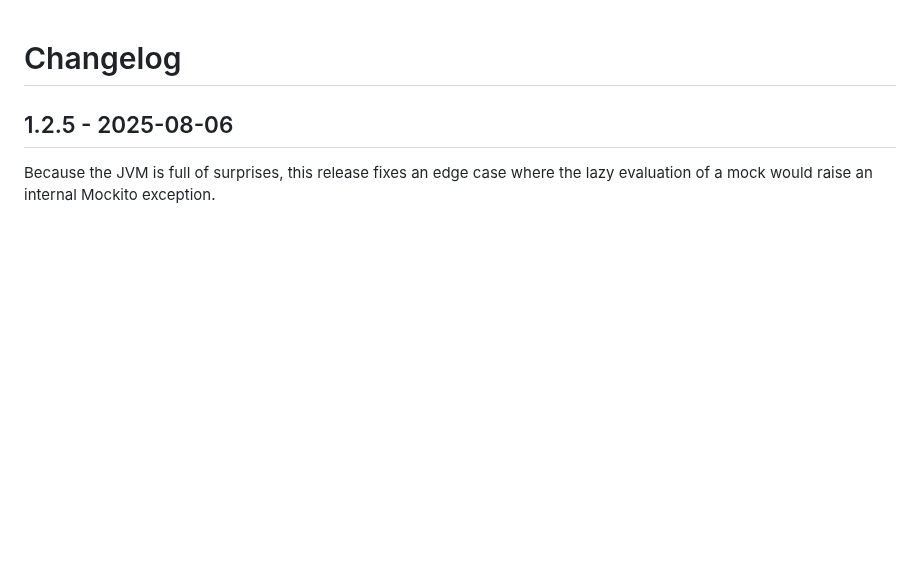
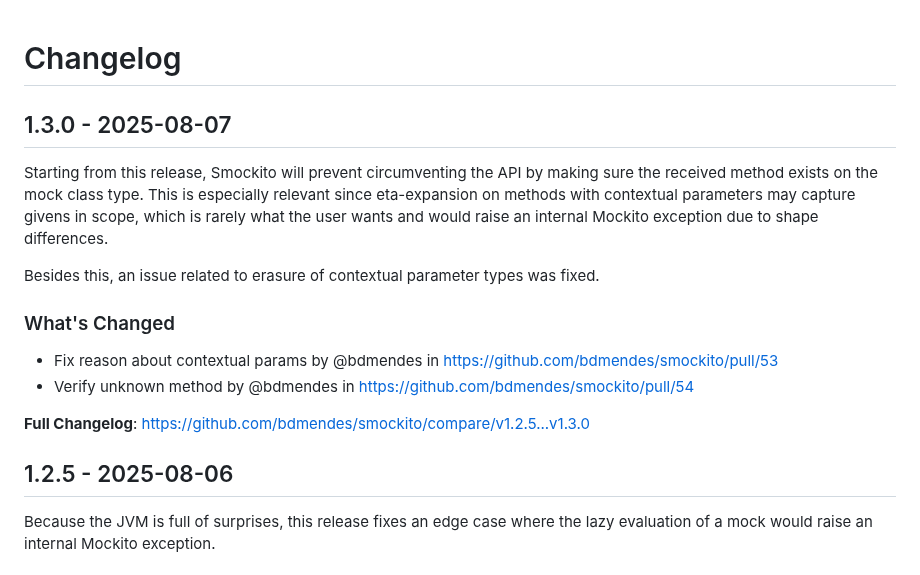
Before and after one commit to bdmendes/smockito, a Markdown page: CHANGELOG.md, the part around the change. GitHub-like rendering; blank space fills up the shorter version.

Commit message:
Add changelog entry for 1.3.0

```diff
--- a/CHANGELOG.md
+++ b/CHANGELOG.md
@@ -13,6 +13,18 @@ Description.
 
 **Full Changelog**: https://github.com/bdmendes/smockito/compare/<prev>...<this>
 -->
+
+## 1.3.0 - 2025-08-07
+
+Starting from this release, Smockito will prevent circumventing the API by making sure the received method exists on the mock class type. This is especially relevant since eta-expansion on methods with contextual parameters may capture givens in scope, which is rarely what the user wants and would raise an internal Mockito exception due to shape differences.
+
+Besides this, an issue related to erasure of contextual parameter types was fixed.
+
+### What's Changed
+* Fix reason about contextual params by @bdmendes in https://github.com/bdmendes/smockito/pull/53
+* Verify unknown method by @bdmendes in https://github.com/bdmendes/smockito/pull/54
+
+**Full Changelog**: https://github.com/bdmendes/smockito/compare/v1.2.5...v1.3.0
 
 ## 1.2.5 - 2025-08-06
 
```
